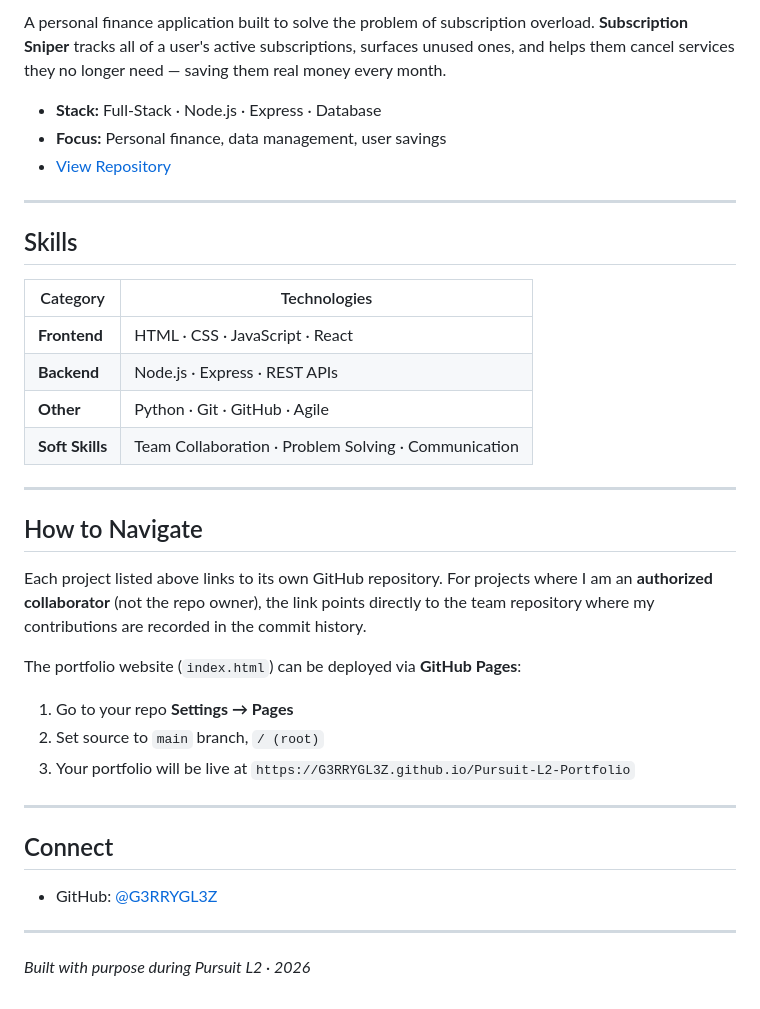
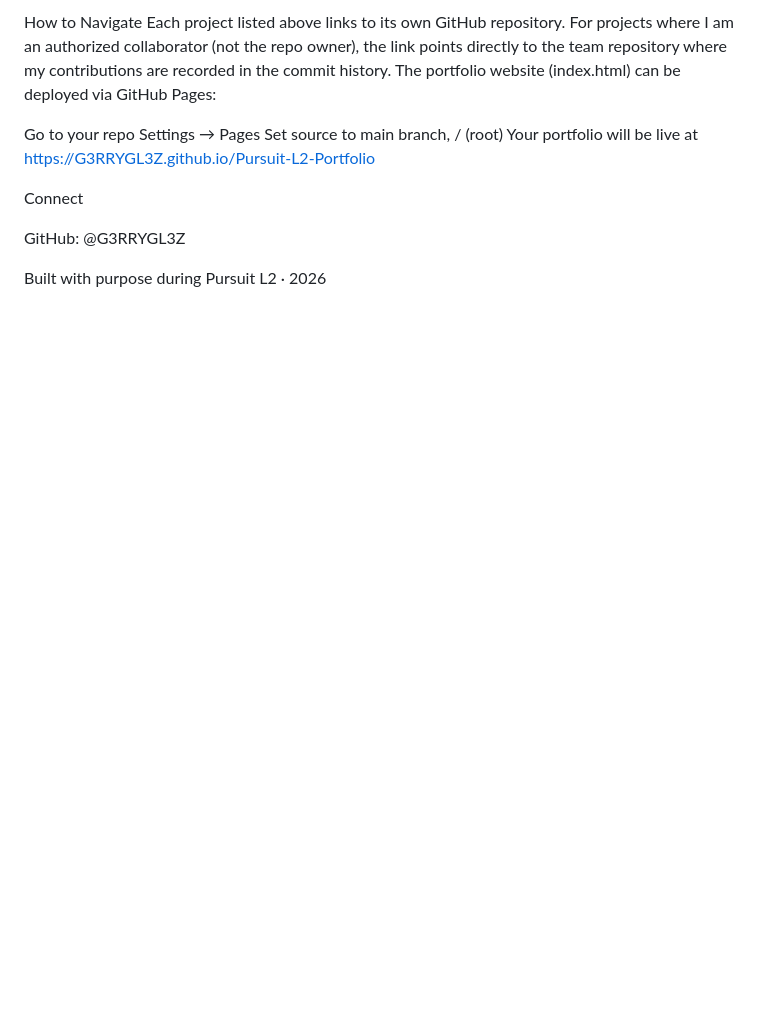
Before and after one commit to G3RRYGL3Z/Pursuit-L2-Portfolio, a Markdown page: README.md, the part around one of its changes. GitHub-like rendering; blank space fills up the shorter version.

```diff
--- a/README.md
+++ b/README.md
@@ -70,38 +75,16 @@ A deep architectural study and rebuild of **Zoom** — the goal was to fully dec
 
-A personal finance application built to solve the problem of subscription overload. **Subscription Sniper** tracks all of a user's active subscriptions, surfaces unused ones, and helps them cancel services they no longer need — saving them real money every month.
+How to Navigate
+Each project listed above links to its own GitHub repository. For projects where I am an authorized collaborator (not the repo owner), the link points directly to the team repository where my contributions are recorded in the commit history.
+The portfolio website (index.html) can be deployed via GitHub Pages:
 
-- **Stack:** Full-Stack · Node.js · Express · Database
-- **Focus:** Personal finance, data management, user savings
-- [View Repository](https://github.com/OasisView/subscription-sniper)
+Go to your repo Settings → Pages
+Set source to main branch, / (root)
+Your portfolio will be live at https://G3RRYGL3Z.github.io/Pursuit-L2-Portfolio
 
----
 
-## Skills
+Connect
 
-| Category | Technologies |
-|---|---|
-| **Frontend** | HTML · CSS · JavaScript · React |
-| **Backend** | Node.js · Express · REST APIs |
-| **Other** | Python · Git · GitHub · Agile |
-| **Soft Skills** | Team Collaboration · Problem Solving · Communication |
+GitHub: @G3RRYGL3Z
 
----
 
-## How to Navigate
-
-Each project listed above links to its own GitHub repository. For projects where I am an **authorized collaborator** (not the repo owner), the link points directly to the team repository where my contributions are recorded in the commit history.
-
-The portfolio website (`index.html`) can be deployed via **GitHub Pages**:
-1. Go to your repo **Settings → Pages**
-2. Set source to `main` branch, `/ (root)`
-3. Your portfolio will be live at `https://G3RRYGL3Z.github.io/Pursuit-L2-Portfolio`
-
----
-
-## Connect
-
-- GitHub: [@G3RRYGL3Z](https://github.com/G3RRYGL3Z)
-
----
-
-*Built with purpose during Pursuit L2 · 2026*
+Built with purpose during Pursuit L2 · 2026
```
Also changed, not shown: other parts of README.md (+49 -44 lines).
